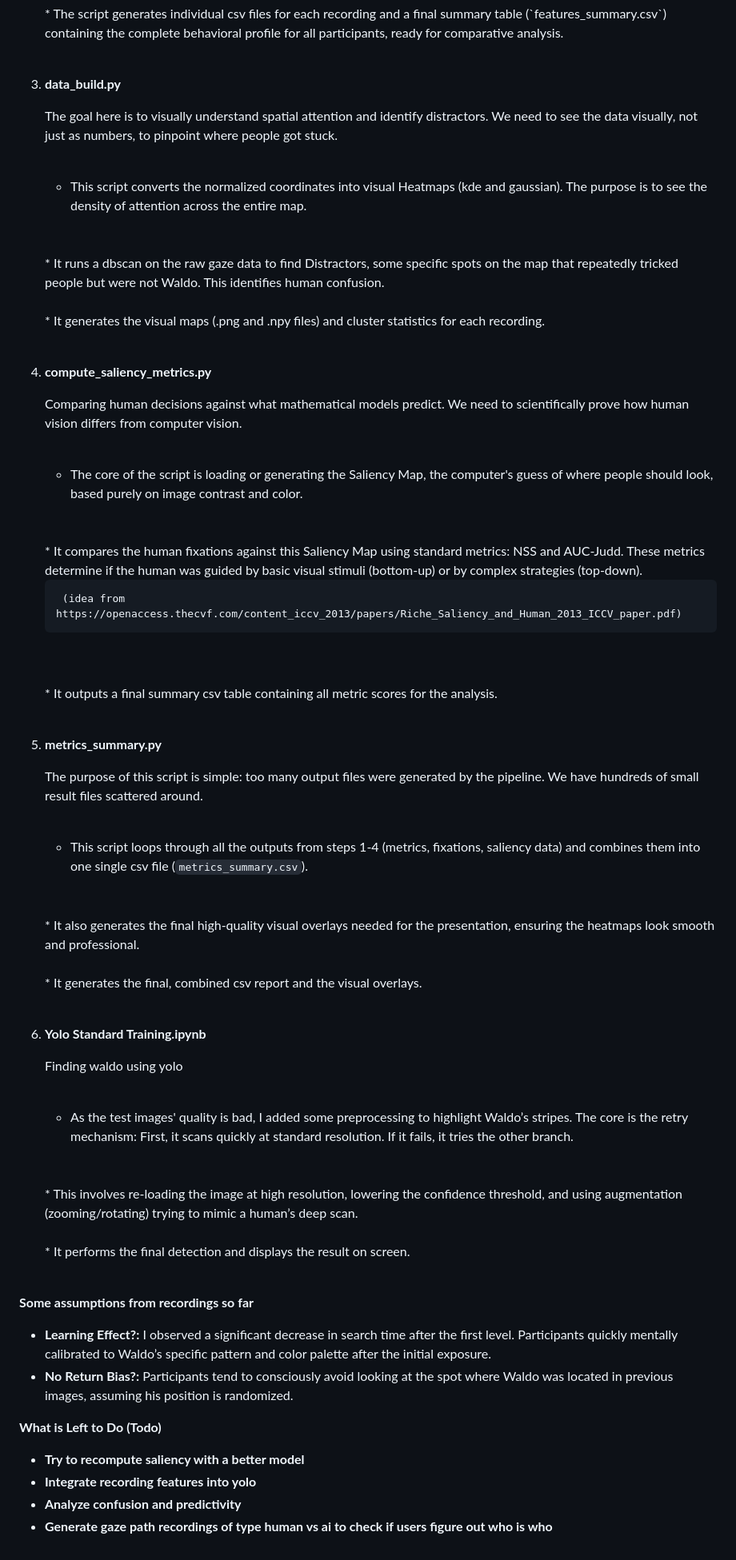
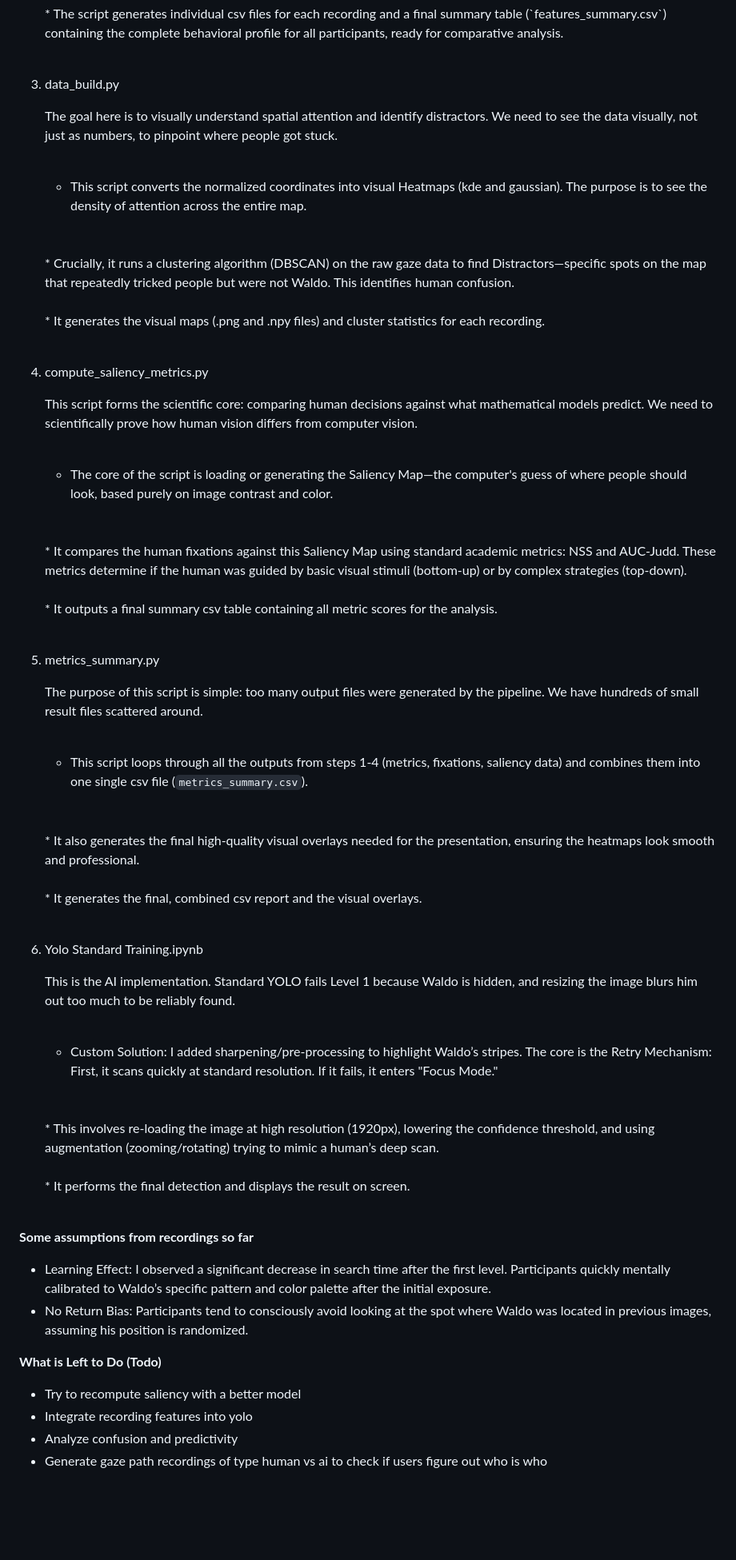
Before and after one commit to Rares8921/Eye-Tracking-data-analysis, a Markdown page: README.md, the part around the change printed below. Shown: that part at 80% size. Drawn GitHub-style; blank space fills up the shorter version.

```diff
--- a/README.md
+++ b/README.md
@@ -60,8 +51,7 @@ I manually watched every video using Neon Player, noted the exact start and stop
     * The script generates individual csv files for each recording and a final summary table (`features_summary.csv`) containing the complete behavioral profile for all participants, ready for comparative analysis.
     <br/>
     <br/>
-
-3.  **data_build.py**
+3. data_build.py
 
     The goal here is to visually understand spatial attention and identify distractors. We need to see the data visually, not just as numbers, to pinpoint where people got stuck.
     <br/>
@@ -69,31 +59,27 @@ I manually watched every video using Neon Player, noted the exact start and stop
     * This script converts the normalized coordinates into visual Heatmaps (kde and gaussian). The purpose is to see the density of attention across the entire map.
     <br/>
     <br/>
-    * It runs a dbscan on the raw gaze data to find Distractors, some specific spots on the map that repeatedly tricked people but were not Waldo. This identifies human confusion.
+    * Crucially, it runs a clustering algorithm (DBSCAN) on the raw gaze data to find Distractors—specific spots on the map that repeatedly tricked people but were not Waldo. This identifies human confusion.
     <br/>
     <br/>
     * It generates the visual maps (.png and .npy files) and cluster statistics for each recording.
     <br/>
     <br/>
+4. compute_saliency_metrics.py
 
-4.  **compute_saliency_metrics.py**
-
-    Comparing human decisions against what mathematical models predict. We need to scientifically prove how human vision differs from computer vision.
+    This script forms the scientific core: comparing human decisions against what mathematical models predict. We need to scientifically prove how human vision differs from computer vision.
     <br/>
     <br/>
-    * The core of the script is loading or generating the Saliency Map, the computer's guess of where people should look, based purely on image contrast and color.
+    * The core of the script is loading or generating the Saliency Map—the computer's guess of where people should look, based purely on image contrast and color.
     <br/>
     <br/>
-    * It compares the human fixations against this Saliency Map using standard metrics: NSS and AUC-Judd. These metrics determine if the human was guided by basic visual stimuli (bottom-up) or by complex strategies (top-down).
-
-         (idea from https://openaccess.thecvf.com/content_iccv_2013/papers/Riche_Saliency_and_Human_2013_ICCV_paper.pdf)
+    * It compares the human fixations against this Saliency Map using standard academic metrics: NSS and AUC-Judd. These metrics determine if the human was guided by basic visual stimuli (bottom-up) or by complex strategies (top-down).
     <br/>
     <br/>
     * It outputs a final summary csv table containing all metric scores for the analysis.
     <br/>
     <br/>
-
-5.  **metrics_summary.py**
+5. metrics_summary.py
 
     The purpose of this script is simple: too many output files were generated by the pipeline. We have hundreds of small result files scattered around.
     <br/>
@@ -107,16 +93,15 @@ I manually watched every video using Neon Player, noted the exact start and stop
     * It generates the final, combined csv report and the visual overlays.
     <br/>
     <br/>
+6. Yolo Standard Training.ipynb
 
-6.  **Yolo Standard Training.ipynb**
-
-    Finding waldo using yolo
+    This is the AI implementation. Standard YOLO fails Level 1 because Waldo is hidden, and resizing the image blurs him out too much to be reliably found.
     <br/>
     <br/>
-    * As the test images' quality is bad, I added some preprocessing to highlight Waldo’s stripes. The core is the retry mechanism: First, it scans quickly at standard resolution. If it fails, it tries the other branch.
+    * Custom Solution: I added sharpening/pre-processing to highlight Waldo’s stripes. The core is the Retry Mechanism: First, it scans quickly at standard resolution. If it fails, it enters "Focus Mode."
     <br/>
     <br/>
-    * This involves re-loading the image at high resolution, lowering the confidence threshold, and using augmentation (zooming/rotating) trying to mimic a human’s deep scan.
+    * This involves re-loading the image at high resolution (1920px), lowering the confidence threshold, and using augmentation (zooming/rotating) trying to mimic a human’s deep scan.
     <br/>
     <br/>
     * It performs the final detection and displays the result on screen.
@@ -124,12 +109,12 @@ I manually watched every video using Neon Player, noted the exact start and stop
     <br/>
 
 **Some assumptions from recordings so far**
-* **Learning Effect?:** I observed a significant decrease in search time after the first level. Participants quickly mentally calibrated to Waldo’s specific pattern and color palette after the initial exposure.
-* **No Return Bias?:** Participants tend to consciously avoid looking at the spot where Waldo was located in previous images, assuming his position is randomized.
+* Learning Effect: I observed a significant decrease in search time after the first level. Participants quickly mentally calibrated to Waldo’s specific pattern and color palette after the initial exposure.
+* No Return Bias: Participants tend to consciously avoid looking at the spot where Waldo was located in previous images, assuming his position is randomized.
 
 **What is Left to Do (Todo)**
 
-* **Try to recompute saliency with a better model**
-* **Integrate recording features into yolo**
-* **Analyze confusion and predictivity**
-* **Generate gaze path recordings of type human vs ai to check if users figure out who is who**
+* Try to recompute saliency with a better model
+* Integrate recording features into yolo
+* Analyze confusion and predictivity
+* Generate gaze path recordings of type human vs ai to check if users figure out who is who
```
Also changed, not shown: other parts of README.md (+16 -25 lines).
